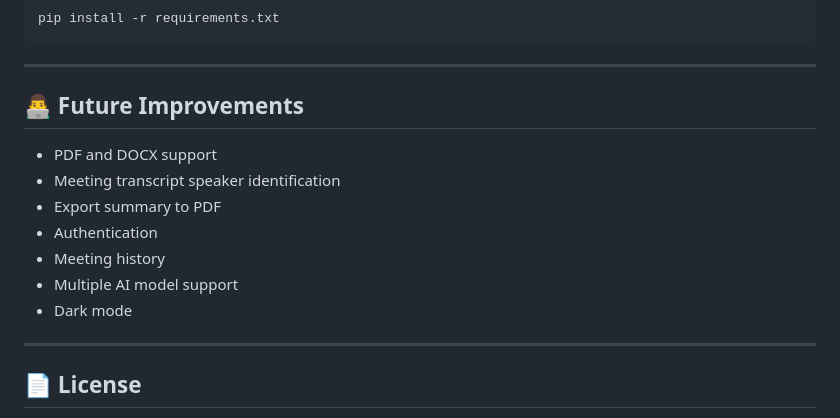
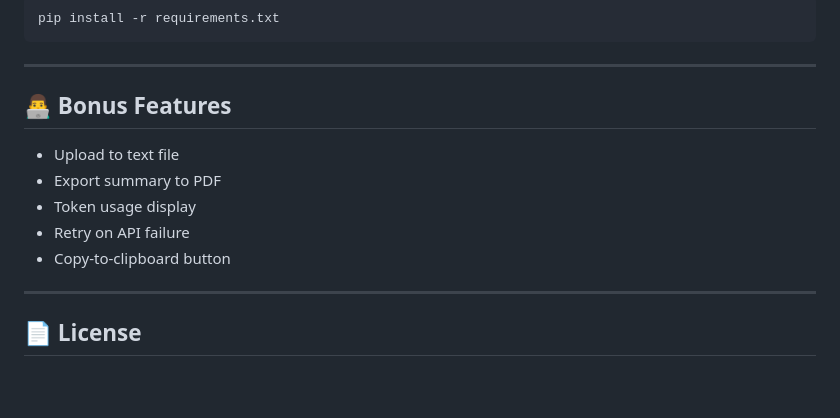
Before and after one commit to XOZ-7/Meeting-Notes-Summarizer, a Markdown page: README.md, the part around the change. Drawn GitHub-style; blank space fills up the shorter version.

```diff
--- a/README.md
+++ b/README.md
@@ -211,15 +211,14 @@ pip install -r requirements.txt
 
 ---
 
-## 👨‍💻 Future Improvements
+## 👨‍💻 Bonus Features
 
-- PDF and DOCX support
-- Meeting transcript speaker identification
+- Upload to text file
 - Export summary to PDF
-- Authentication
-- Meeting history
-- Multiple AI model support
-- Dark mode
+- Token usage display
+- Retry on API failure
+- Copy-to-clipboard button
+
 
 ---
 
```
